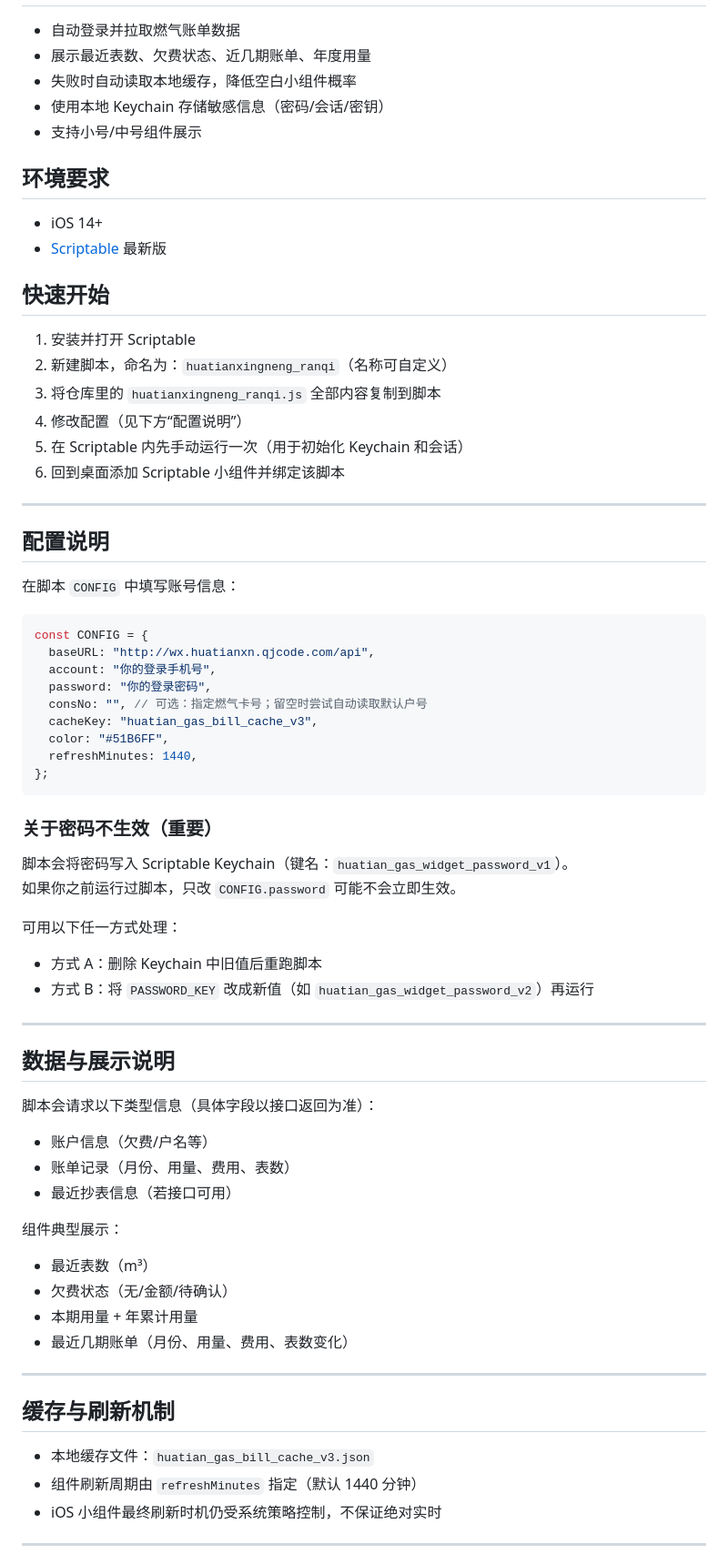
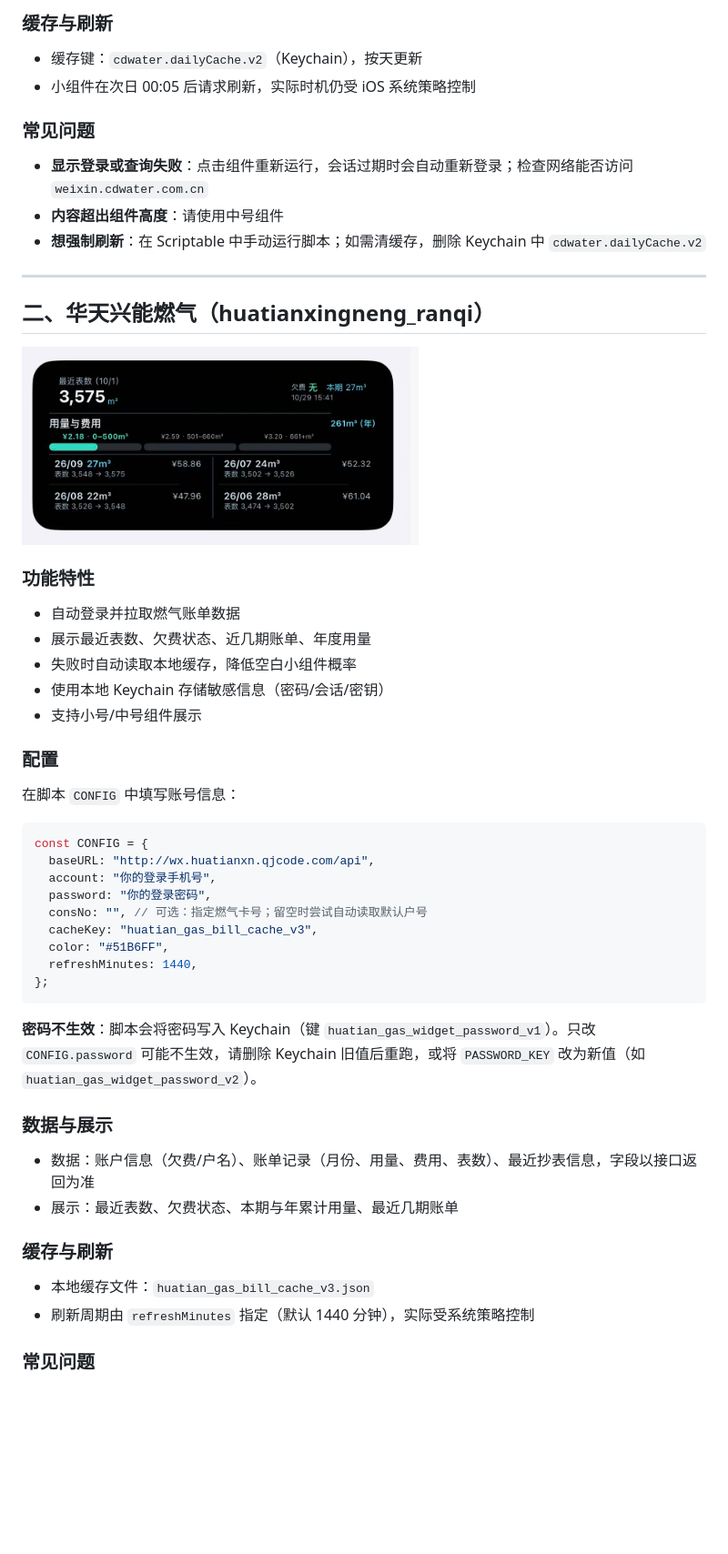
Before and after one commit to suzukua/widget, a Markdown page: README.md, the part around one of its changes. Shown at 91% size. Rendered like a GitHub page; blank space fills up the shorter version.

````diff
--- a/README.md
+++ b/README.md
@@ -11,3 +56,21 @@
+### 缓存与刷新
+
+- 缓存键：`cdwater.dailyCache.v2`（Keychain），按天更新
+- 小组件在次日 00:05 后请求刷新，实际时机仍受 iOS 系统策略控制
+
+### 常见问题
+
+- **显示登录或查询失败**：点击组件重新运行，会话过期时会自动重新登录；检查网络能否访问 `weixin.cdwater.com.cn`
+- **内容超出组件高度**：请使用中号组件
+- **想强制刷新**：在 Scriptable 中手动运行脚本；如需清缓存，删除 Keychain 中 `cdwater.dailyCache.v2`
+
+---
+
+## 二、华天兴能燃气（huatianxingneng_ranqi）
+
+![华天兴能燃气费小组件截图](https://raw.githubusercontent.com/suzukua/widget/refs/heads/main/huatianxingneng_ranqi.png)
+
+### 功能特性
 
 - 自动登录并拉取燃气账单数据
 - 展示最近表数、欠费状态、近几期账单、年度用量
@@ -15,23 +78,7 @@
 - 使用本地 Keychain 存储敏感信息（密码/会话/密钥）
 - 支持小号/中号组件展示
 
-## 环境要求
-
-- iOS 14+
-- [Scriptable](https://scriptable.app/) 最新版
-
-## 快速开始
-
-1. 安装并打开 Scriptable
-2. 新建脚本，命名为：`huatianxingneng_ranqi`（名称可自定义）
-3. 将仓库里的 `huatianxingneng_ranqi.js` 全部内容复制到脚本
-4. 修改配置（见下方“配置说明”）
-5. 在 Scriptable 内先手动运行一次（用于初始化 Keychain 和会话）
-6. 回到桌面添加 Scriptable 小组件并绑定该脚本
-
----
-
-## 配置说明
+### 配置
 
 在脚本 `CONFIG` 中填写账号信息：
 
@@ -47,40 +94,17 @@ const CONFIG = {
 };
 ```
 
-### 关于密码不生效（重要）
+**密码不生效**：脚本会将密码写入 Keychain（键 `huatian_gas_widget_password_v1`）。只改 `CONFIG.password` 可能不生效，请删除 Keychain 旧值后重跑，或将 `PASSWORD_KEY` 改为新值（如 `huatian_gas_widget_password_v2`）。
 
-脚本会将密码写入 Scriptable Keychain（键名：`huatian_gas_widget_password_v1`）。
-如果你之前运行过脚本，只改 `CONFIG.password` 可能不会立即生效。
+### 数据与展示
 
-可用以下任一方式处理：
+- 数据：账户信息（欠费/户名）、账单记录（月份、用量、费用、表数）、最近抄表信息，字段以接口返回为准
+- 展示：最近表数、欠费状态、本期与年累计用量、最近几期账单
 
-- 方式 A：删除 Keychain 中旧值后重跑脚本
-- 方式 B：将 `PASSWORD_KEY` 改成新值（如 `huatian_gas_widget_password_v2`）再运行
-
----
-
-## 数据与展示说明
-
-脚本会请求以下类型信息（具体字段以接口返回为准）：
-
-- 账户信息（欠费/户名等）
-- 账单记录（月份、用量、费用、表数）
-- 最近抄表信息（若接口可用）
-
-组件典型展示：
-
-- 最近表数（m³）
-- 欠费状态（无/金额/待确认）
-- 本期用量 + 年累计用量
-- 最近几期账单（月份、用量、费用、表数变化）
-
----
-
-## 缓存与刷新机制
+### 缓存与刷新
 
 - 本地缓存文件：`huatian_gas_bill_cache_v3.json`
-- 组件刷新周期由 `refreshMinutes` 指定（默认 1440 分钟）
-- iOS 小组件最终刷新时机仍受系统策略控制，不保证绝对实时
+- 刷新周期由 `refreshMinutes` 指定（默认 1440 分钟），实际受系统策略控制
 
----
+### 常见问题
 
````
Also changed, not shown: other parts of README.md (+58 -34 lines), ChengduWaterWidget.png (added), huatianxingneng_ranqi.png (renamed from huatianxingneng.png), 1 other file.
